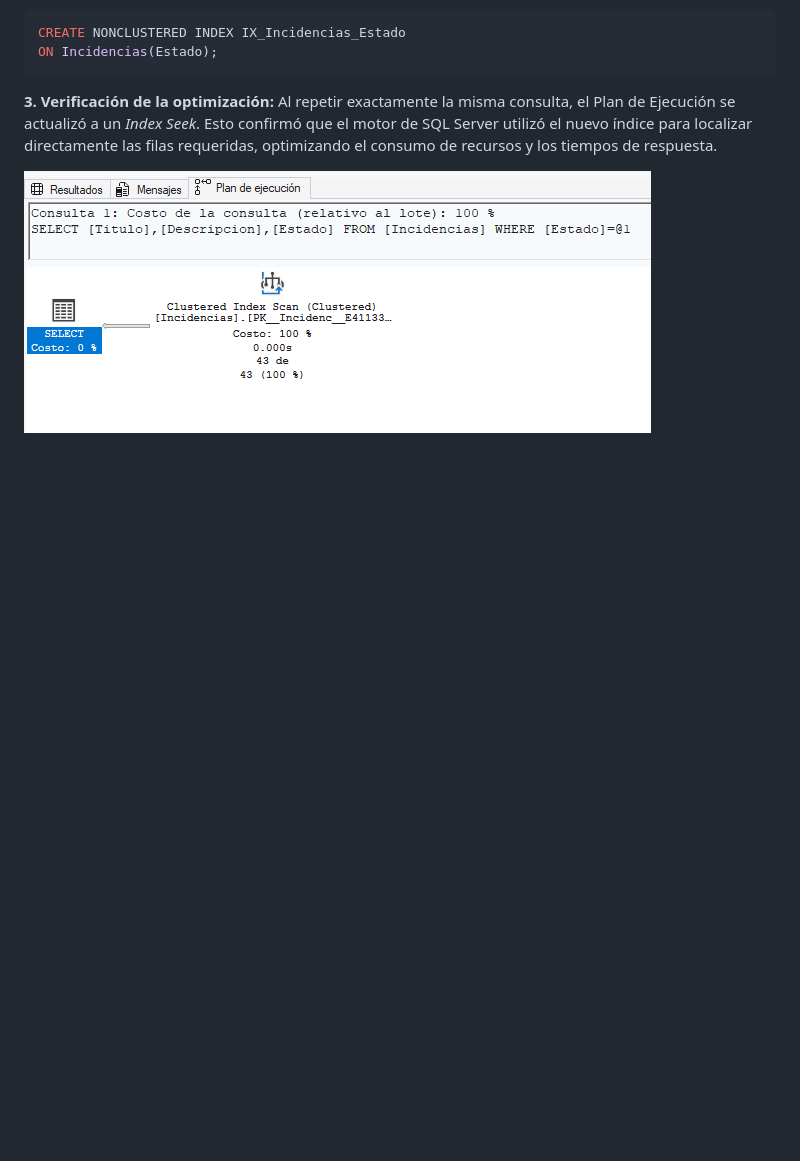
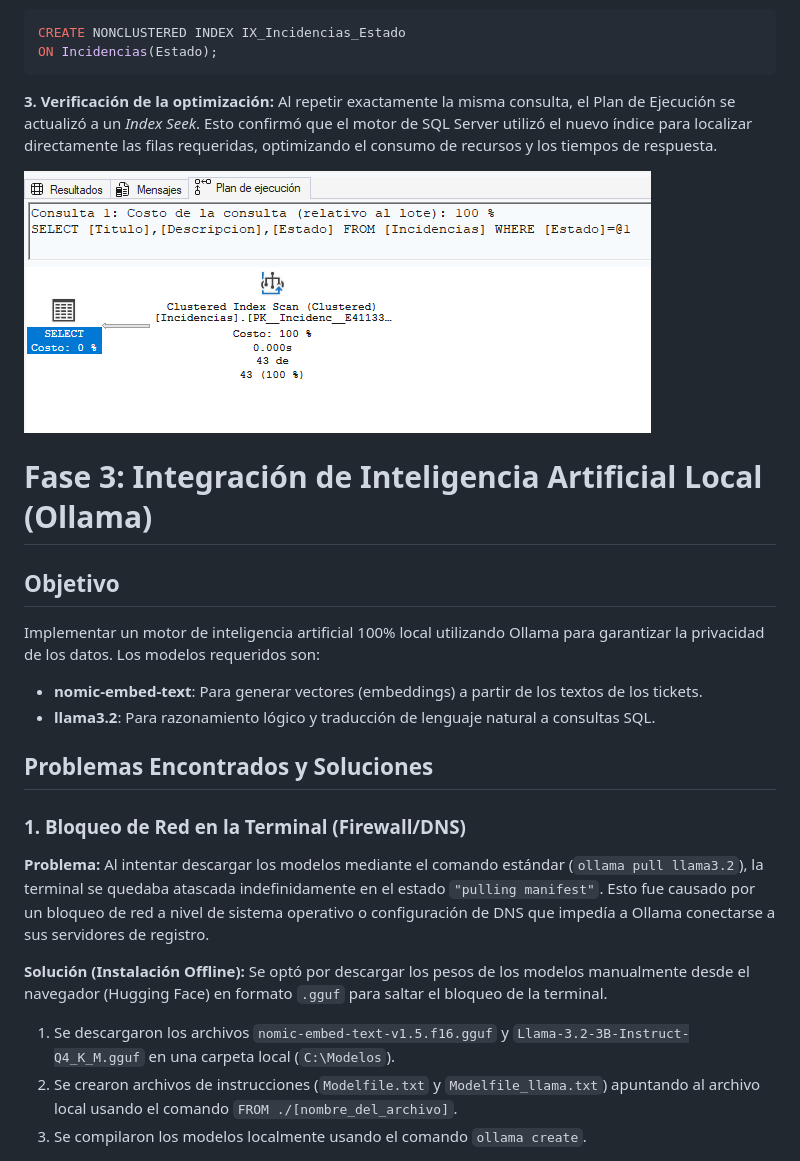
Before and after one commit to SaraAM06/DP-800-Project, a Markdown page: memoria_proyecto_dp_800_fase_1.md, the part around one of its changes. Rendered like a GitHub page; blank space fills up the shorter version.

```diff
--- a/memoria_proyecto_dp_800_fase_1.md
+++ b/memoria_proyecto_dp_800_fase_1.md
@@ -141,3 +141,22 @@ ON Incidencias(Estado);
 Al repetir exactamente la misma consulta, el Plan de Ejecución se actualizó a un *Index Seek*. Esto confirmó que el motor de SQL Server utilizó el nuevo índice para localizar directamente las filas requeridas, optimizando el consumo de recursos y los tiempos de respuesta.
 
 ![incidencia optimizada](capturas/plan_ejecucion_optimizado.png)
+
+# Fase 3: Integración de Inteligencia Artificial Local (Ollama)
+
+## Objetivo
+Implementar un motor de inteligencia artificial 100% local utilizando Ollama para garantizar la privacidad de los datos. Los modelos requeridos son:
+- **nomic-embed-text**: Para generar vectores (embeddings) a partir de los textos de los tickets.
+- **llama3.2**: Para razonamiento lógico y traducción de lenguaje natural a consultas SQL.
+
+## Problemas Encontrados y Soluciones
+
+### 1. Bloqueo de Red en la Terminal (Firewall/DNS)
+**Problema:** Al intentar descargar los modelos mediante el comando estándar (`ollama pull llama3.2`), la terminal se quedaba atascada indefinidamente en el estado `"pulling manifest"`. Esto fue causado por un bloqueo de red a nivel de sistema operativo o configuración de DNS que impedía a Ollama conectarse a sus servidores de registro.
+
+**Solución (Instalación Offline):**
+Se optó por descargar los pesos de los modelos manualmente desde el navegador (Hugging Face) en formato `.gguf` para saltar el bloqueo de la terminal.
+1. Se descargaron los archivos `nomic-embed-text-v1.5.f16.gguf` y `Llama-3.2-3B-Instruct-Q4_K_M.gguf` en una carpeta local (`C:\Modelos`).
+2. Se crearon archivos de instrucciones (`Modelfile.txt` y `Modelfile_llama.txt`) apuntando al archivo local usando el comando `FROM ./[nombre_del_archivo]`.
+3. Se compilaron los modelos localmente usando el comando `ollama create`.
+
```
Also changed, not shown: other parts of memoria_proyecto_dp_800_fase_1.md (+14 -0 lines).
